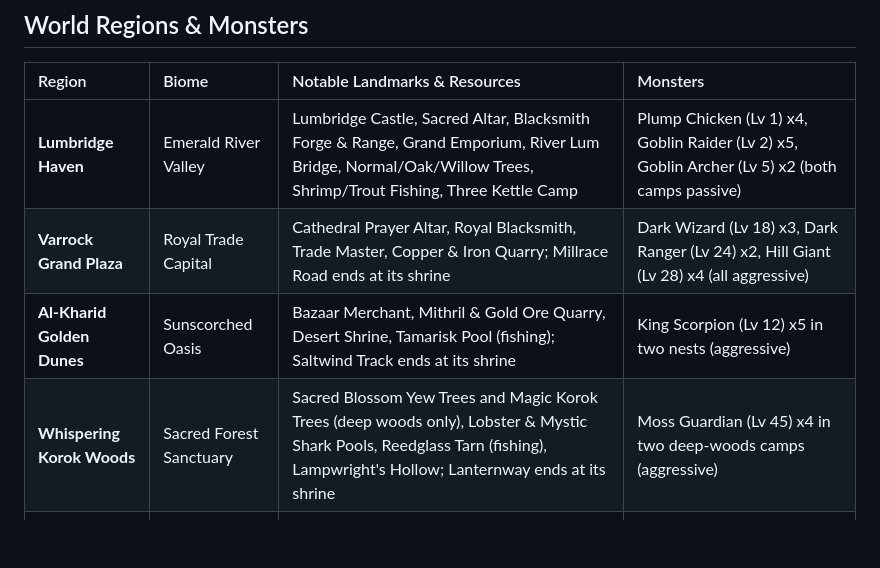
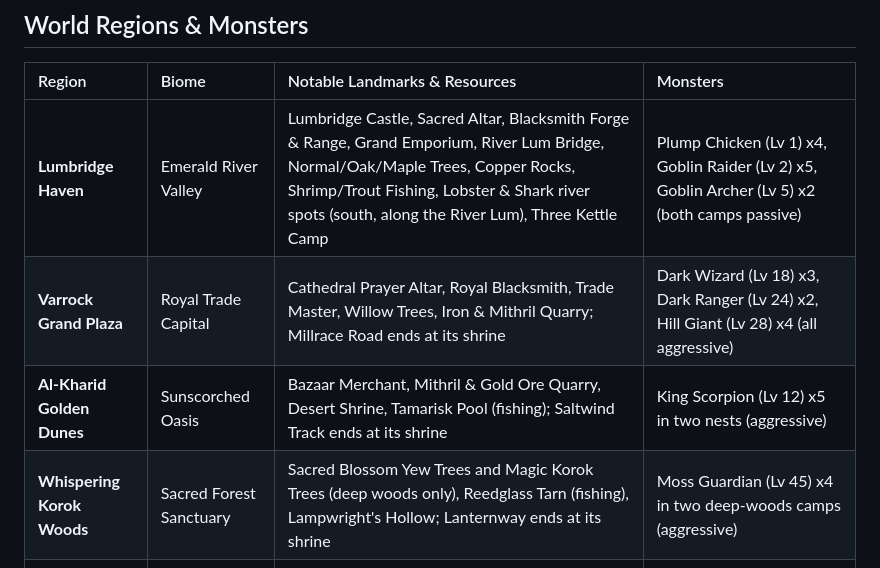
Before and after one commit to allansli/osrs-like, a Markdown page: README.md, the part around the change. GitHub-like rendering; blank space fills up the shorter version.

Commit message:
fix(review-9): the README world table lists resources in the regions where the data places them

```diff
--- a/README.md
+++ b/README.md
@@ -70,10 +70,10 @@
 
 | Region | Biome | Notable Landmarks & Resources | Monsters |
 | :--- | :--- | :--- | :--- |
-| **Lumbridge Haven** | Emerald River Valley | Lumbridge Castle, Sacred Altar, Blacksmith Forge & Range, Grand Emporium, River Lum Bridge, Normal/Oak/Willow Trees, Shrimp/Trout Fishing, Three Kettle Camp | Plump Chicken (Lv 1) x4, Goblin Raider (Lv 2) x5, Goblin Archer (Lv 5) x2 (both camps passive) |
-| **Varrock Grand Plaza** | Royal Trade Capital | Cathedral Prayer Altar, Royal Blacksmith, Trade Master, Copper & Iron Quarry; Millrace Road ends at its shrine | Dark Wizard (Lv 18) x3, Dark Ranger (Lv 24) x2, Hill Giant (Lv 28) x4 (all aggressive) |
+| **Lumbridge Haven** | Emerald River Valley | Lumbridge Castle, Sacred Altar, Blacksmith Forge & Range, Grand Emporium, River Lum Bridge, Normal/Oak/Maple Trees, Copper Rocks, Shrimp/Trout Fishing, Lobster & Shark river spots (south, along the River Lum), Three Kettle Camp | Plump Chicken (Lv 1) x4, Goblin Raider (Lv 2) x5, Goblin Archer (Lv 5) x2 (both camps passive) |
+| **Varrock Grand Plaza** | Royal Trade Capital | Cathedral Prayer Altar, Royal Blacksmith, Trade Master, Willow Trees, Iron & Mithril Quarry; Millrace Road ends at its shrine | Dark Wizard (Lv 18) x3, Dark Ranger (Lv 24) x2, Hill Giant (Lv 28) x4 (all aggressive) |
 | **Al-Kharid Golden Dunes** | Sunscorched Oasis | Bazaar Merchant, Mithril & Gold Ore Quarry, Desert Shrine, Tamarisk Pool (fishing); Saltwind Track ends at its shrine | King Scorpion (Lv 12) x5 in two nests (aggressive) |
-| **Whispering Korok Woods** | Sacred Forest Sanctuary | Sacred Blossom Yew Trees and Magic Korok Trees (deep woods only), Lobster & Mystic Shark Pools, Reedglass Tarn (fishing), Lampwright's Hollow; Lanternway ends at its shrine | Moss Guardian (Lv 45) x4 in two deep-woods camps (aggressive) |
+| **Whispering Korok Woods** | Sacred Forest Sanctuary | Sacred Blossom Yew Trees and Magic Korok Trees (deep woods only), Reedglass Tarn (fishing), Lampwright's Hollow; Lanternway ends at its shrine | Moss Guardian (Lv 45) x4 in two deep-woods camps (aggressive) |
 | **Dragon's Peak Highlands** | Volcanic Obsidian Crag | Runite Ore Veins, Wilderness Shrine, Wardstone Cairn, Slagfall Terrace; Harrowback Ridge walls off the crag and Cinderstep Pass is its only gap; Cinder Stair ends at its shrine | Lesser Demon (Lv 68) x6 (four pass sentries, two at Slagfall Terrace), **Elvarg the Crag Dragon (Lv 95 Boss)** x1 (all aggressive) |
 
 The world spawns 36 monsters of 10 types; the number after each monster is how many spawn in that region. Every camp is aggressive except the hen yard and Three Kettle Camp: aggressive monsters notice a player within 9 units (melee) or 12 units (ranged and magic) when the monster's level is at least the player's combat level (its name is not shown in green), and never in the first 3 seconds after a load, a respawn or a teleport.
```
